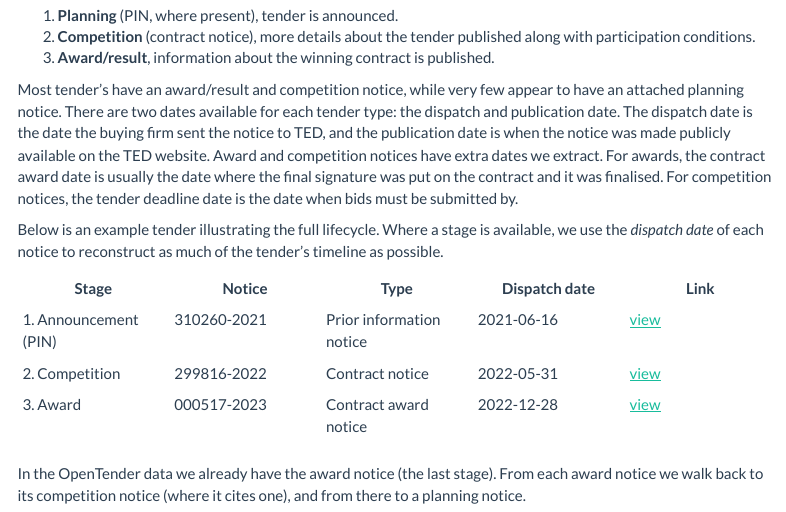
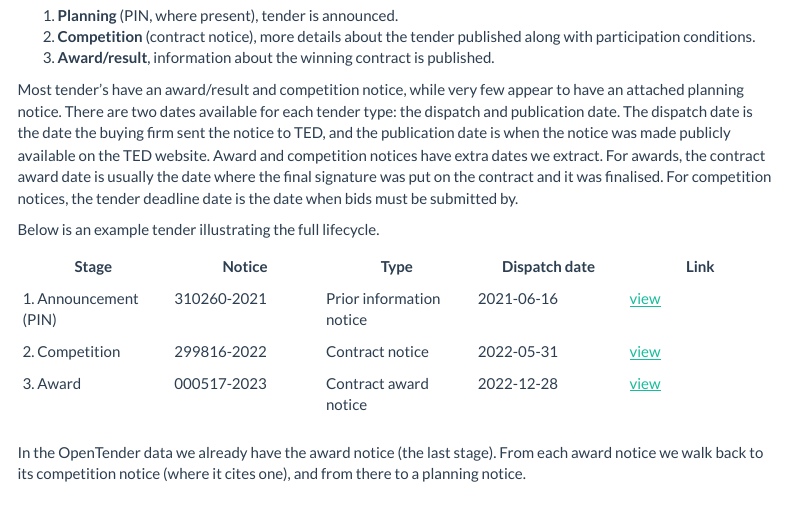
Before and after one commit to jkmulq/cvr-cleaning, an R Markdown document (code/analysis/8_notice_date_gaps.Rmd): the page in a window 1100 px wide, from 240 px down. Rendered offline with R 4.5, knitr and Pandoc, with nearby package versions; some code elsewhere in the file could not run offline; menus at the side of the page are left out.

Commit message:
notice date gap analysis

```diff
--- a/code/analysis/8_notice_date_gaps.Rmd
+++ b/code/analysis/8_notice_date_gaps.Rmd
@@ -127,7 +127,7 @@ This note describes the extracted dates from the TED notices. I selected dates t
 
 Most tender's have an award/result and competition notice, while very few appear to have an attached planning notice. There are two dates available for each tender type: the dispatch and publication date. The dispatch date is the date the buying firm sent the notice to TED, and the publication date is when the notice was made publicly available on the TED website. Award and competition notices have extra dates we extract. For awards, the contract award date is usually the date where the final signature was put on the contract and it was finalised. For competition notices, the tender deadline date is the date when bids must be submitted by.
 
-Below is an example tender illustrating the full lifecycle. Where a stage is available, we use the *dispatch date* of each notice to reconstruct as much of the tender's timeline as possible.
+Below is an example tender illustrating the full lifecycle.
 
 | Stage | Notice | Type | Dispatch date | Link |
 |---|---|---|---|---|
```
